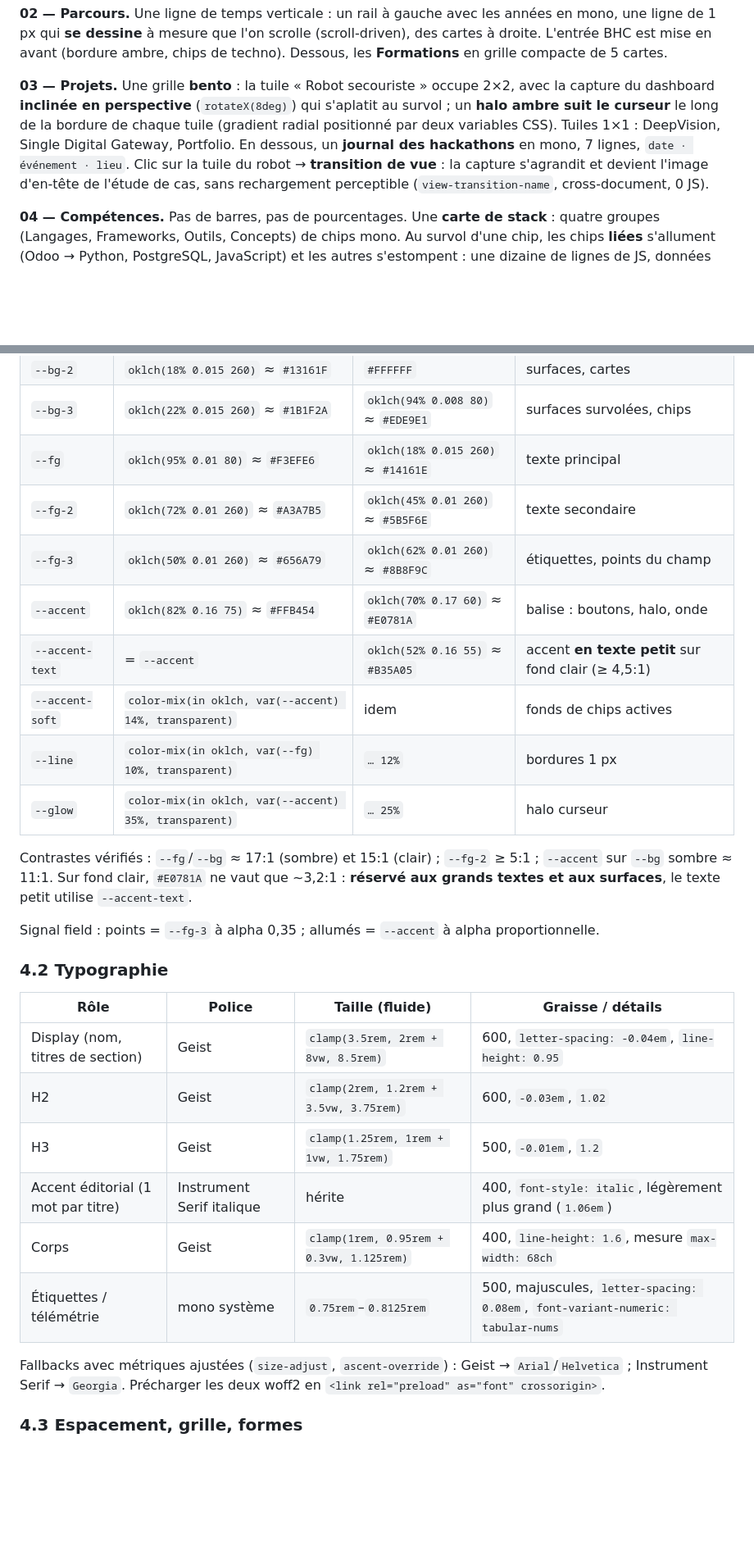
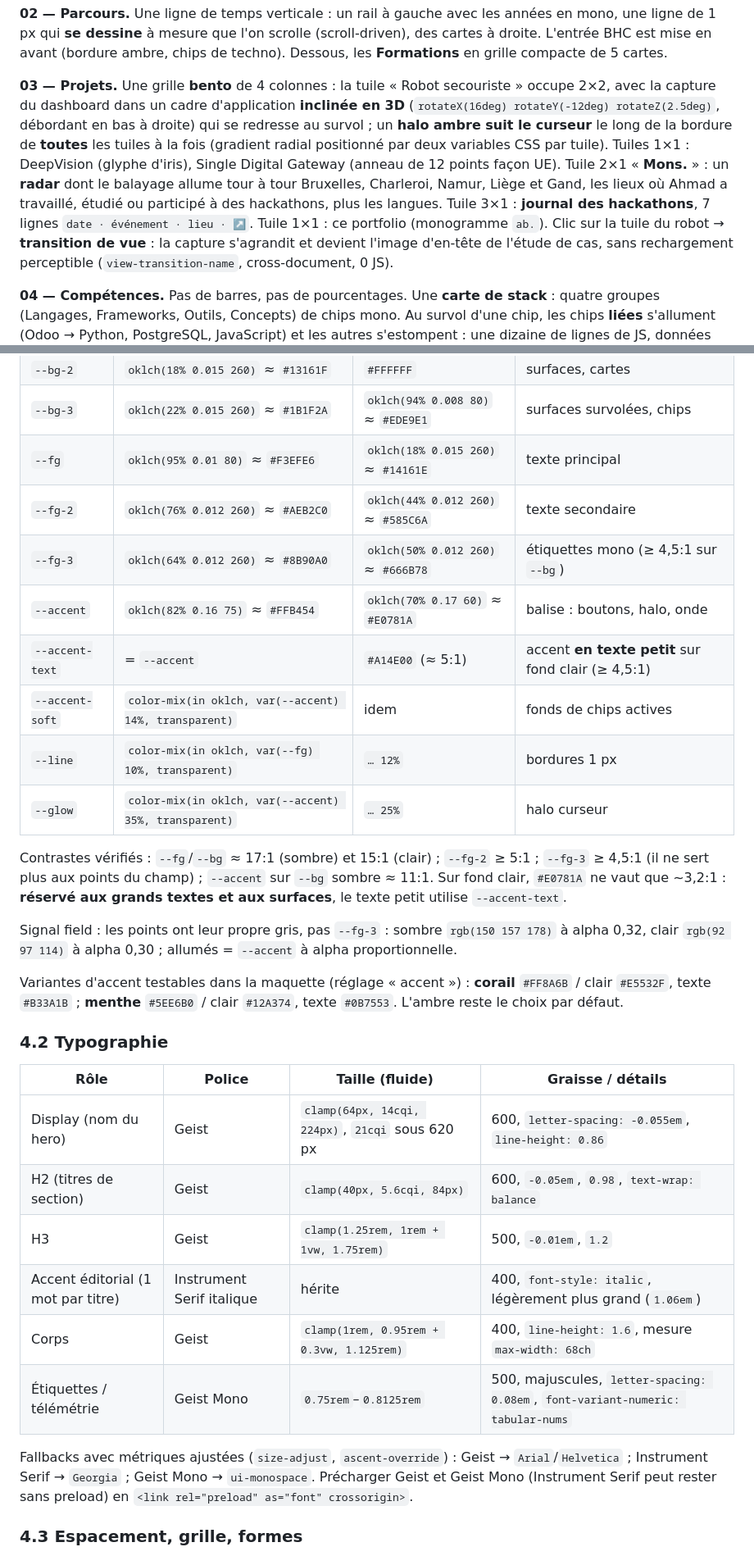
Before and after one commit to ahmad-barutchi/portfolio, a Markdown page: HANDOVER.md, 2 parts joined by grey strips. Shown at 82% size. Rendered like a GitHub page; blank space fills up the shorter version.

```diff
--- a/HANDOVER.md
+++ b/HANDOVER.md
@@ -116,7 +121,7 @@ Deux boutons : « Voir mes projets » (plein ambre, texte encre) et « Télécha
 
 **02 — Parcours.** Une ligne de temps verticale : un rail à gauche avec les années en mono, une ligne de 1 px qui **se dessine** à mesure que l'on scrolle (scroll-driven), des cartes à droite. L'entrée BHC est mise en avant (bordure ambre, chips de techno). Dessous, les **Formations** en grille compacte de 5 cartes.
 
-**03 — Projets.** Une grille **bento** : la tuile « Robot secouriste » occupe 2×2, avec la capture du dashboard **inclinée en perspective** (`rotateX(8deg)`) qui s'aplatit au survol ; un **halo ambre suit le curseur** le long de la bordure de chaque tuile (gradient radial positionné par deux variables CSS). Tuiles 1×1 : DeepVision, Single Digital Gateway, Portfolio. En dessous, un **journal des hackathons** en mono, 7 lignes, `date · événement · lieu`.
+**03 — Projets.** Une grille **bento** de 4 colonnes : la tuile « Robot secouriste » occupe 2×2, avec la capture du dashboard dans un cadre d'application **inclinée en 3D** (`rotateX(16deg) rotateY(-12deg) rotateZ(2.5deg)`, débordant en bas à droite) qui se redresse au survol ; un **halo ambre suit le curseur** le long de la bordure de **toutes** les tuiles à la fois (gradient radial positionné par deux variables CSS par tuile). Tuiles 1×1 : DeepVision (glyphe d'iris), Single Digital Gateway (anneau de 12 points façon UE). Tuile 2×1 « **Mons.** » : un **radar** dont le balayage allume tour à tour Bruxelles, Charleroi, Namur, Liège et Gand, les lieux où Ahmad a travaillé, étudié ou participé à des hackathons, plus les langues. Tuile 3×1 : **journal des hackathons**, 7 lignes `date · événement · lieu · ↗`. Tuile 1×1 : ce portfolio (monogramme `ab.`).
 Clic sur la tuile du robot → **transition de vue** : la capture s'agrandit et devient l'image d'en-tête de l'étude de cas, sans rechargement perceptible (`view-transition-name`, cross-document, 0 JS).
 
 **04 — Compétences.** Pas de barres, pas de pourcentages. Une **carte de stack** : quatre groupes (Langages, Frameworks, Outils, Concepts) de chips mono. Au survol d'une chip, les chips **liées** s'allument (Odoo → Python, PostgreSQL, JavaScript) et les autres s'estompent : une dizaine de lignes de JS, données dans le JSON.
@@ -141,30 +146,32 @@ Source de vérité en `oklch` ; les hex sont des approximations pour les maquett
 | `--bg-2` | `oklch(18% 0.015 260)` ≈ `#13161F` | `#FFFFFF` | surfaces, cartes |
 | `--bg-3` | `oklch(22% 0.015 260)` ≈ `#1B1F2A` | `oklch(94% 0.008 80)` ≈ `#EDE9E1` | surfaces survolées, chips |
 | `--fg` | `oklch(95% 0.01 80)` ≈ `#F3EFE6` | `oklch(18% 0.015 260)` ≈ `#14161E` | texte principal |
-| `--fg-2` | `oklch(72% 0.01 260)` ≈ `#A3A7B5` | `oklch(45% 0.01 260)` ≈ `#5B5F6E` | texte secondaire |
-| `--fg-3` | `oklch(50% 0.01 260)` ≈ `#656A79` | `oklch(62% 0.01 260)` ≈ `#8B8F9C` | étiquettes, points du champ |
+| `--fg-2` | `oklch(76% 0.012 260)` ≈ `#AEB2C0` | `oklch(44% 0.012 260)` ≈ `#585C6A` | texte secondaire |
+| `--fg-3` | `oklch(64% 0.012 260)` ≈ `#8B90A0` | `oklch(50% 0.012 260)` ≈ `#666B78` | étiquettes mono (≥ 4,5:1 sur `--bg`) |
 | `--accent` | `oklch(82% 0.16 75)` ≈ `#FFB454` | `oklch(70% 0.17 60)` ≈ `#E0781A` | balise : boutons, halo, onde |
-| `--accent-text` | = `--accent` | `oklch(52% 0.16 55)` ≈ `#B35A05` | accent **en texte petit** sur fond clair (≥ 4,5:1) |
+| `--accent-text` | = `--accent` | `#A14E00` (≈ 5:1) | accent **en texte petit** sur fond clair (≥ 4,5:1) |
 | `--accent-soft` | `color-mix(in oklch, var(--accent) 14%, transparent)` | idem | fonds de chips actives |
 | `--line` | `color-mix(in oklch, var(--fg) 10%, transparent)` | `… 12%` | bordures 1 px |
 | `--glow` | `color-mix(in oklch, var(--accent) 35%, transparent)` | `… 25%` | halo curseur |
 
-Contrastes vérifiés : `--fg`/`--bg` ≈ 17:1 (sombre) et 15:1 (clair) ; `--fg-2` ≥ 5:1 ; `--accent` sur `--bg` sombre ≈ 11:1. Sur fond clair, `#E0781A` ne vaut que ~3,2:1 : **réservé aux grands textes et aux surfaces**, le texte petit utilise `--accent-text`.
+Contrastes vérifiés : `--fg`/`--bg` ≈ 17:1 (sombre) et 15:1 (clair) ; `--fg-2` ≥ 5:1 ; `--fg-3` ≥ 4,5:1 (il ne sert plus aux points du champ) ; `--accent` sur `--bg` sombre ≈ 11:1. Sur fond clair, `#E0781A` ne vaut que ~3,2:1 : **réservé aux grands textes et aux surfaces**, le texte petit utilise `--accent-text`.
 
-Signal field : points = `--fg-3` à alpha 0,35 ; allumés = `--accent` à alpha proportionnelle.
+Signal field : les points ont leur propre gris, pas `--fg-3` : sombre `rgb(150 157 178)` à alpha 0,32, clair `rgb(92 97 114)` à alpha 0,30 ; allumés = `--accent` à alpha proportionnelle.
+
+Variantes d'accent testables dans la maquette (réglage « accent ») : **corail** `#FF8A6B` / clair `#E5532F`, texte `#B33A1B` ; **menthe** `#5EE6B0` / clair `#12A374`, texte `#0B7553`. L'ambre reste le choix par défaut.
 
 ### 4.2 Typographie
 
 | Rôle | Police | Taille (fluide) | Graisse / détails |
 |---|---|---|---|
-| Display (nom, titres de section) | Geist | `clamp(3.5rem, 2rem + 8vw, 8.5rem)` | 600, `letter-spacing: -0.04em`, `line-height: 0.95` |
-| H2 | Geist | `clamp(2rem, 1.2rem + 3.5vw, 3.75rem)` | 600, `-0.03em`, `1.02` |
+| Display (nom du hero) | Geist | `clamp(64px, 14cqi, 224px)`, `21cqi` sous 620 px | 600, `letter-spacing: -0.055em`, `line-height: 0.86` |
+| H2 (titres de section) | Geist | `clamp(40px, 5.6cqi, 84px)` | 600, `-0.05em`, `0.98`, `text-wrap: balance` |
 | H3 | Geist | `clamp(1.25rem, 1rem + 1vw, 1.75rem)` | 500, `-0.01em`, `1.2` |
 | Accent éditorial (1 mot par titre) | Instrument Serif italique | hérite | 400, `font-style: italic`, légèrement plus grand (`1.06em`) |
 | Corps | Geist | `clamp(1rem, 0.95rem + 0.3vw, 1.125rem)` | 400, `line-height: 1.6`, mesure `max-width: 68ch` |
-| Étiquettes / télémétrie | mono système | `0.75rem`–`0.8125rem` | 500, majuscules, `letter-spacing: 0.08em`, `font-variant-numeric: tabular-nums` |
+| Étiquettes / télémétrie | Geist Mono | `0.75rem`–`0.8125rem` | 500, majuscules, `letter-spacing: 0.08em`, `font-variant-numeric: tabular-nums` |
 
-Fallbacks avec métriques ajustées (`size-adjust`, `ascent-override`) : Geist → `Arial`/`Helvetica` ; Instrument Serif → `Georgia`. Précharger les deux woff2 en `<link rel="preload" as="font" crossorigin>`.
+Fallbacks avec métriques ajustées (`size-adjust`, `ascent-override`) : Geist → `Arial`/`Helvetica` ; Instrument Serif → `Georgia` ; Geist Mono → `ui-monospace`. Précharger Geist et Geist Mono (Instrument Serif peut rester sans preload) en `<link rel="preload" as="font" crossorigin>`.
 
 ### 4.3 Espacement, grille, formes
 
```
Also changed, not shown: other parts of HANDOVER.md (+48 -40 lines).
